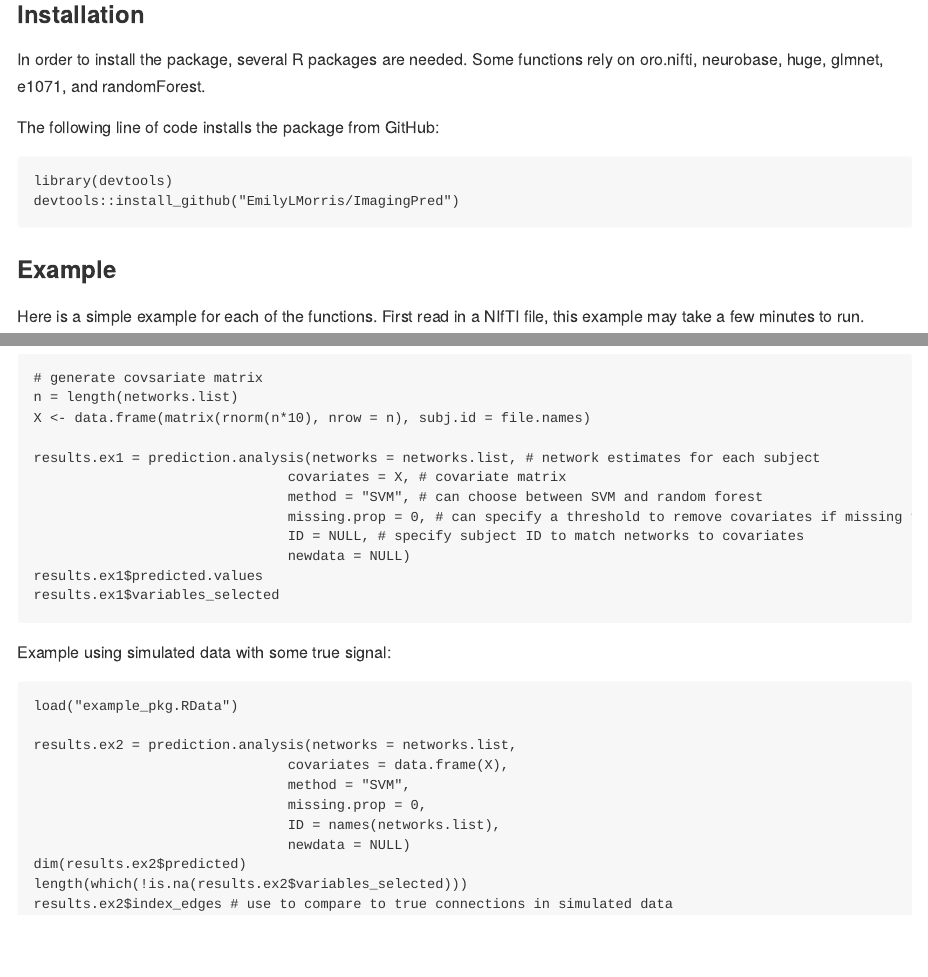
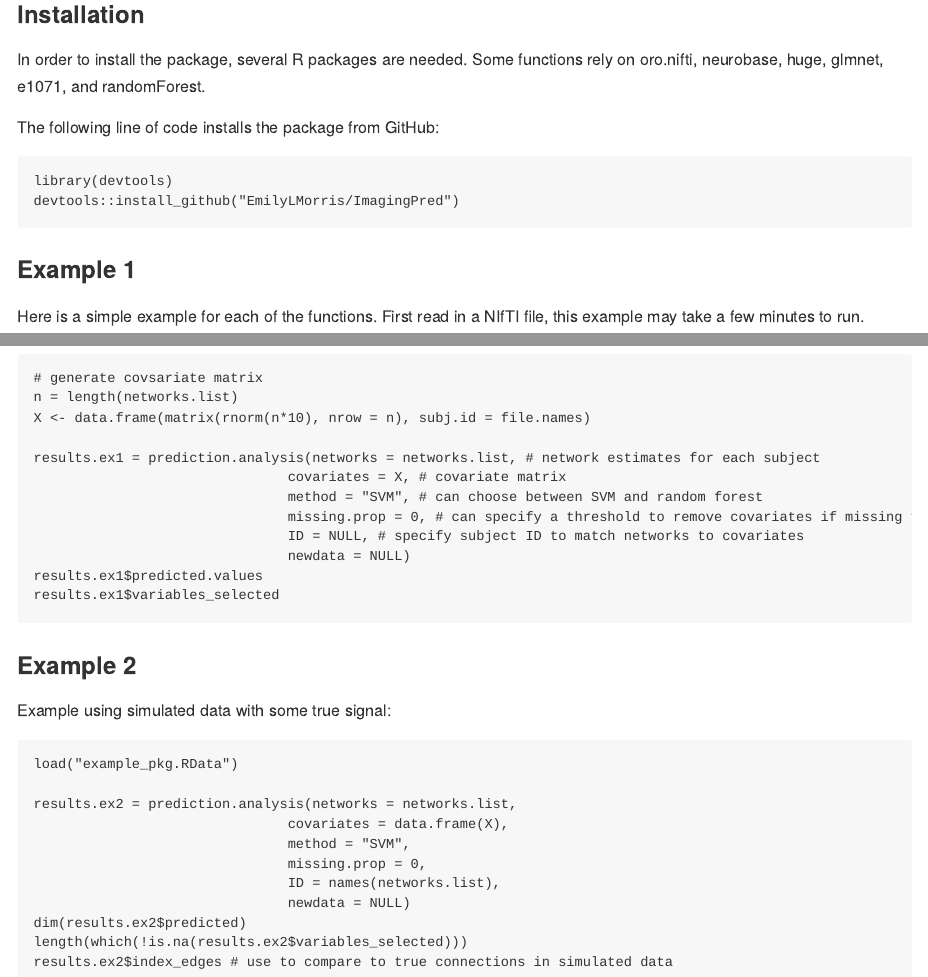
Before and after one commit to EmilyLMorris/ImagingPred, an R Markdown document (README.Rmd): the page in a window 1100 px wide, from 310 px down, and a second part further down, joined at a grey line. The pictures show the output file README.md that the author committed with the source, drawn offline in the style of GitHub.

Commit message:
Updating README

````diff
--- a/README.Rmd
+++ b/README.Rmd
@@ -22,7 +22,7 @@ library(devtools)
 devtools::install_github("EmilyLMorris/ImagingPred")
 ```
 
-### Example
+### Example 1
 
 Here is a simple example for each of the functions. First read in a NIfTI file, this example may take a few minutes to run.
 ```{r, eval = FALSE}
@@ -75,6 +75,8 @@ results.ex1$variables_selected
 ```
 
 
+### Example 2
+
 Example using simulated data with some true signal:
 ```{r, eval = FALSE}
 load("example_pkg.RData")
````
Also changed, not shown: README.md.
